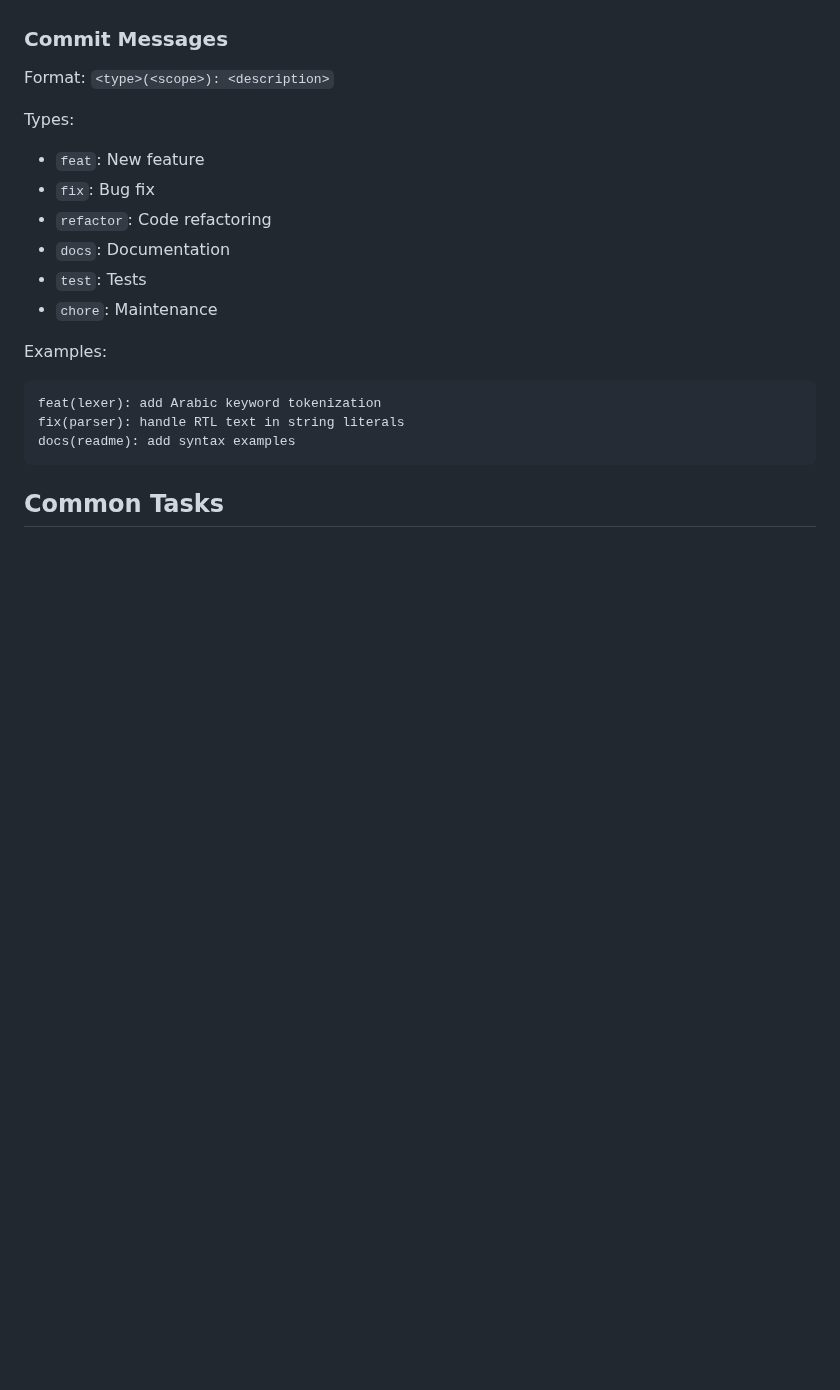
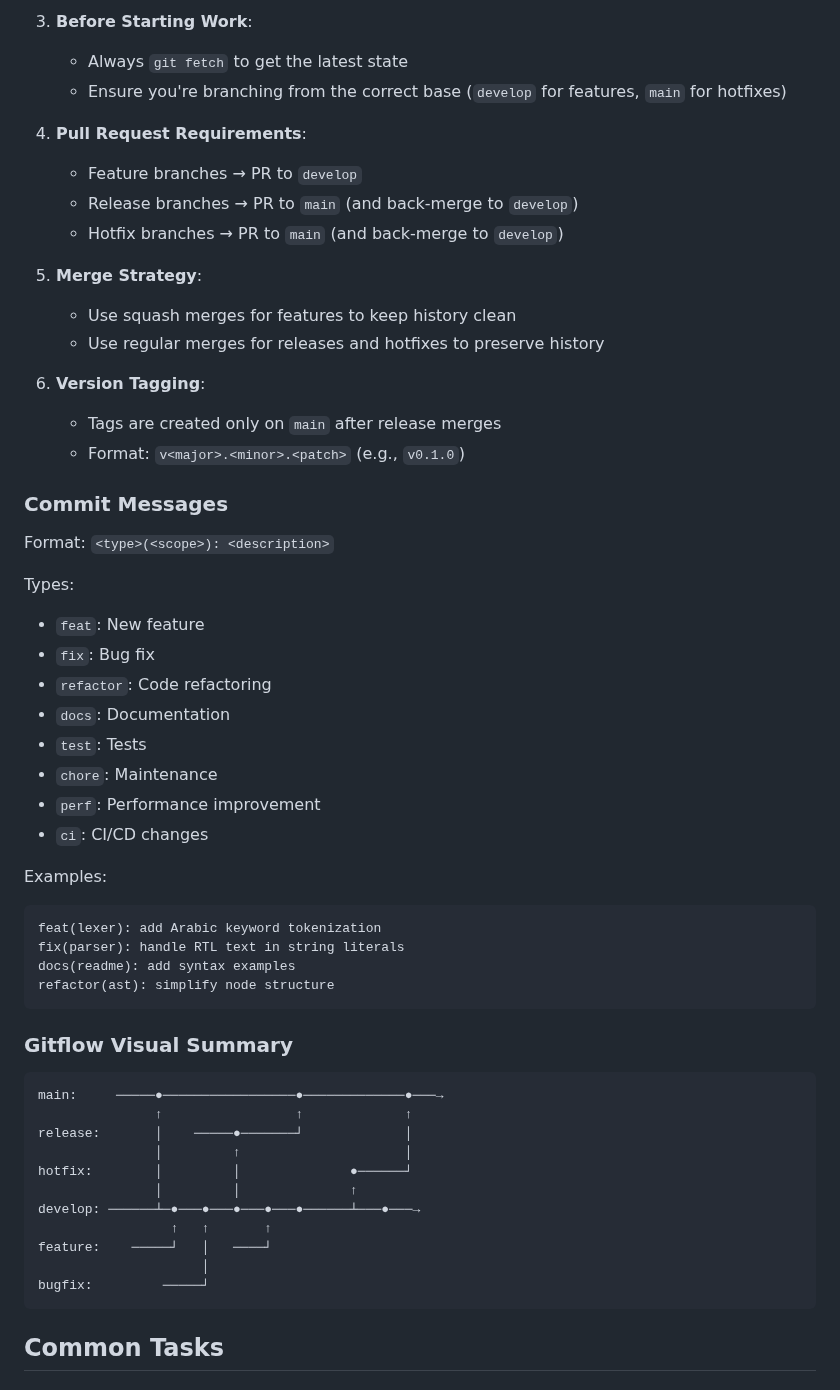
Before and after one commit to osama1998H/tarqeem, a Markdown page: CLAUDE.md, the part around one of its changes. GitHub-like rendering; blank space fills up the shorter version.

````diff
--- a/CLAUDE.md
+++ b/CLAUDE.md
@@ -99,3 +145,19 @@ fn test_mixed_language_identifiers() {
+3. **Before Starting Work**:
+   - Always `git fetch` to get the latest state
+   - Ensure you're branching from the correct base (`develop` for features, `main` for hotfixes)
+
+4. **Pull Request Requirements**:
+   - Feature branches → PR to `develop`
+   - Release branches → PR to `main` (and back-merge to `develop`)
+   - Hotfix branches → PR to `main` (and back-merge to `develop`)
+
+5. **Merge Strategy**:
+   - Use squash merges for features to keep history clean
+   - Use regular merges for releases and hotfixes to preserve history
+
+6. **Version Tagging**:
+   - Tags are created only on `main` after release merges
+   - Format: `v<major>.<minor>.<patch>` (e.g., `v0.1.0`)
 
 ### Commit Messages
 
@@ -108,12 +170,31 @@ Types:
 - `docs`: Documentation
 - `test`: Tests
 - `chore`: Maintenance
+- `perf`: Performance improvement
+- `ci`: CI/CD changes
 
 Examples:
 ```
 feat(lexer): add Arabic keyword tokenization
 fix(parser): handle RTL text in string literals
 docs(readme): add syntax examples
+refactor(ast): simplify node structure
+```
+
+### Gitflow Visual Summary
+
+```
+main:     ─────●─────────────────●─────────────●───→
+               ↑                 ↑             ↑
+release:       │    ─────●───────┘             │
+               │         ↑                     │
+hotfix:        │         │              ●──────┘
+               │         │              ↑
+develop: ──────┴─●───●───●───●───●──────┴───●───→
+                 ↑   ↑       ↑
+feature:    ─────┘   │   ────┘
+                     │
+bugfix:         ─────┘
 ```
 
 ## Common Tasks
````
Also changed, not shown: other parts of CLAUDE.md (+51 -5 lines).
